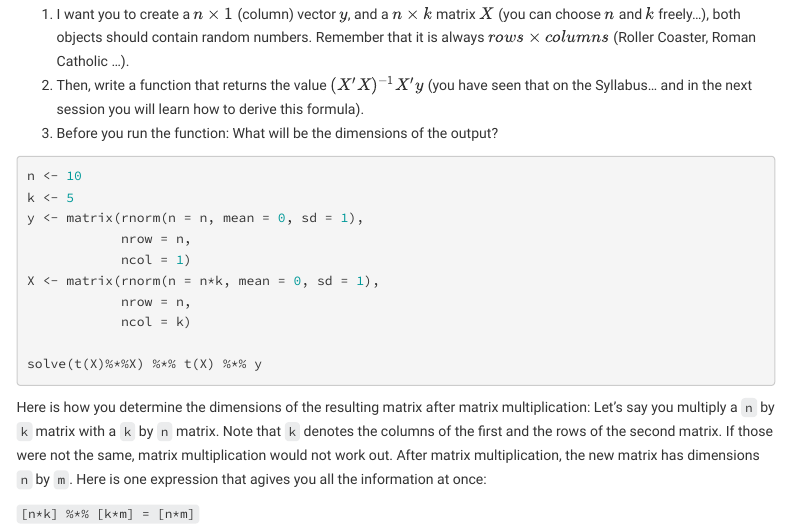
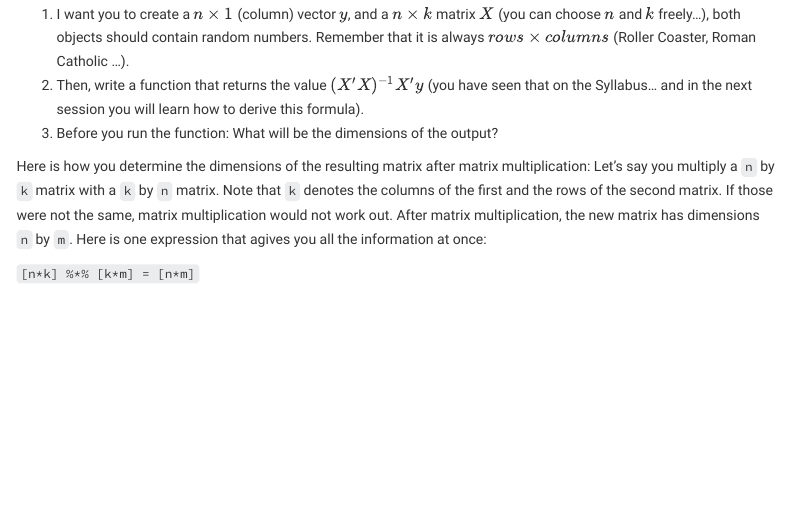
Before and after one commit to uni-mannheim-aqm-2023/week01_welcome_back, an R Markdown document (AQM2023_week01.Rmd): the page in a window 1100 px wide, from 16400 px down. The pictures show the output file AQM2023_week01.html that the author committed with the source, opened offline; menus at the side of the page are left out.

Commit message:
exclude solution

````diff
--- a/AQM2023_week01.Rmd
+++ b/AQM2023_week01.Rmd
@@ -605,16 +605,7 @@ A lab session without an `R` exercise would be boring. So here is your first AQM
 3.  Before you run the function: What will be the dimensions of the output?
 
 ```{r Exercise I, eval = FALSE}
-n <- 10
-k <- 5
-y <- matrix(rnorm(n = n, mean = 0, sd = 1),
-            nrow = n,
-            ncol = 1)
-X <- matrix(rnorm(n = n*k, mean = 0, sd = 1),
-            nrow = n,
-            ncol = k)
 
-solve(t(X)%*%X) %*% t(X) %*% y
 ```
 
 Here is how you determine the dimensions of the resulting matrix after matrix multiplication: Let's say you multiply a `n` by `k` matrix with a `k` by `n` matrix. Note that `k` denotes the columns of the first and the rows of the second matrix. If those were not the same, matrix multiplication would not work out. After matrix multiplication, the new matrix has dimensions `n` by `m`. Here is one expression that agives you all the information at once:
````
Also changed, not shown: AQM2023_week01.html, 1 other file.
